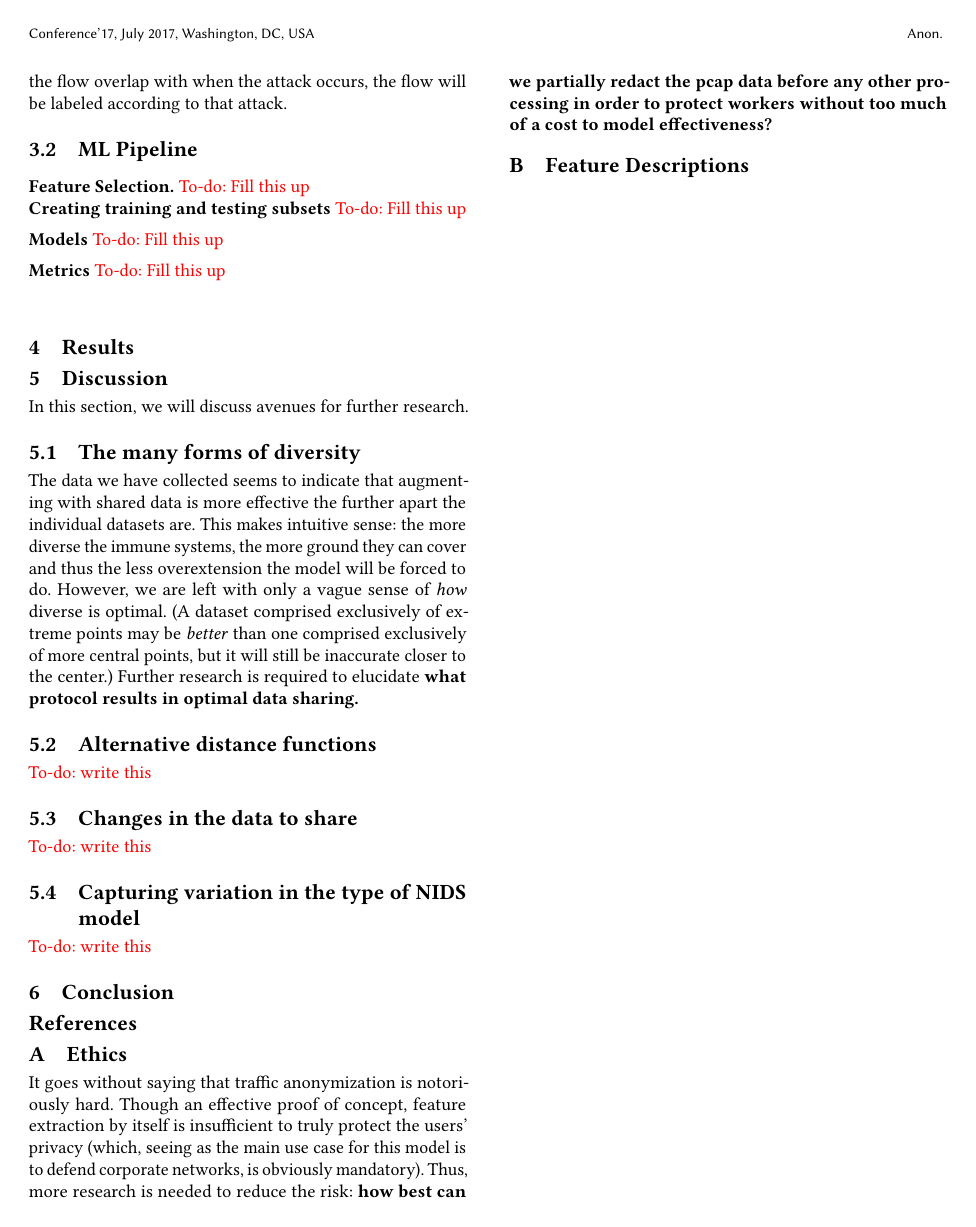
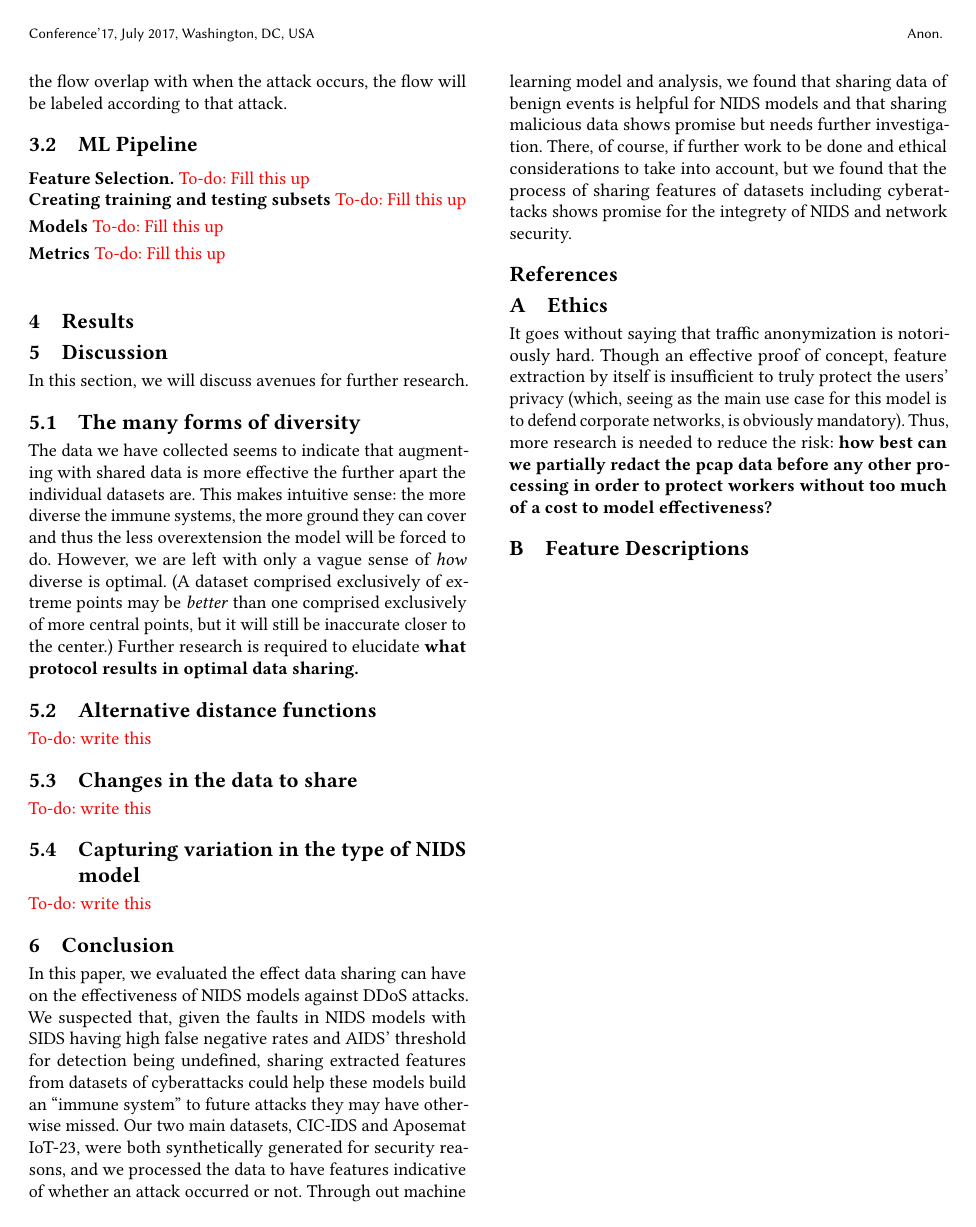
Before and after one commit to VanTranHong/network-intrudion-detection-data-sharing, a LaTeX paper (paper.tex, which reads conclusion.tex): page 4 of 4. Compiled offline with pdfLaTeX.

Commit message:
Update conclusion.tex

```diff
--- a/conclusion.tex
+++ b/conclusion.tex
@@ -1,2 +1,4 @@
 \section{Conclusion}
 \label{sec:conclusion}
+
+In this paper, we evaluated the effect data sharing can have on the effectiveness of NIDS models against DDoS attacks. We suspected that, given the faults in NIDS models with SIDS having high false negative rates and AIDS’ threshold for detection being undefined, sharing extracted features from datasets of cyberattacks could help these models build an “immune system” to future attacks they may have otherwise missed. Our two main datasets, CIC-IDS and Aposemat IoT-23, were both synthetically generated for security reasons, and we processed the data to have features indicative of whether an attack occurred or not. Through out machine learning model and analysis, we found that sharing data of benign events is helpful for NIDS models and that sharing malicious data shows promise but needs further investigation. There, of course, if further work to be done and ethical considerations to take into account, but we found that the process of sharing features of datasets including cyberattacks shows promise for the integrety of NIDS and network security.
```
